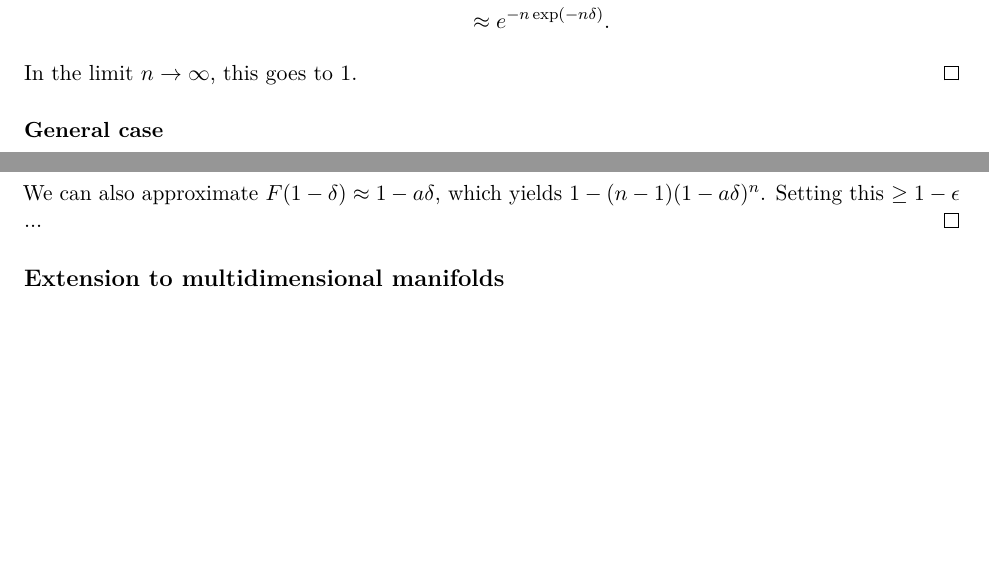
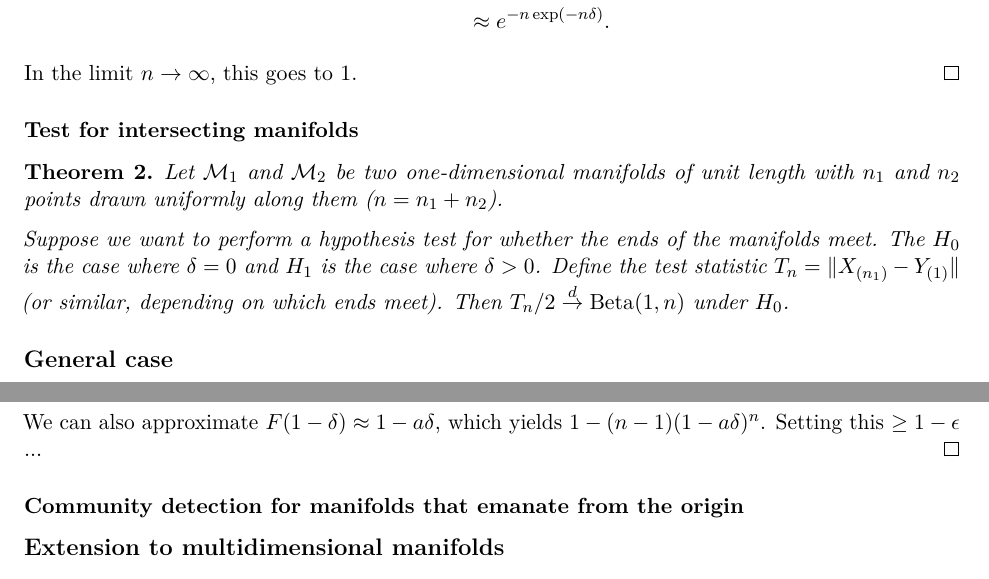
Before and after one commit to johneverettkoo/dissertation, an R Markdown document (scratch/distributions-on-1d-manifolds.Rmd): two parts of pages 3 and 4 of 4 before the commit and two parts of pages 3 and 4 of 5 after it, joined at a grey line, cut so that both start at the same text, the shorter picture padded with empty space. Rendered offline with R 4.5, knitr and Pandoc, then LaTeX, with nearby package versions.

Commit message:
updated writeup

```diff
--- a/scratch/distributions-on-1d-manifolds.Rmd
+++ b/scratch/distributions-on-1d-manifolds.Rmd
@@ -172,7 +172,18 @@ $$
 In the limit $n \to \infty$, this goes to 1.
 \end{proof}
 
-### General case
+### Test for intersecting manifolds
+
+\begin{theorem}
+Let $\mathcal{M}_1$ and $\mathcal{M}_2$ be two one-dimensional manifolds of unit length with $n_1$ and $n_2$ points drawn uniformly along them ($n = n_1 + n_2$).
+
+Suppose we want to perform a hypothesis test for whether the ends of the manifolds meet.
+The $H_0$ is the case where $\delta = 0$ and $H_1$ is the case where $\delta > 0$.
+Define the test statistic $T_n = \|X_{(n_1)} - Y_{(1)}\|$ (or similar, depending on which ends meet).
+Then $T_n / 2 \stackrel{d}{\to} \Betadist(1, n)$ under $H_0$.
+\end{theorem}
+
+## General case
 
 \begin{theorem}
 \label{thm:generalized}
@@ -216,6 +227,8 @@ We can also approximate $F(1 - \delta) \approx 1 - a \delta$, which yields
 $1 - (n - 1) (1 - a \delta)^n$. Setting this $\geq 1 - \epsilon$ ...
 \end{proof}
 
+### Community detection for manifolds that emanate from the origin
+
 ## Extension to multidimensional manifolds
 
 Here, we extend the results on the line to the unit hypercube. The following theorem is a direct consequence of Lemma 2 of \citet{trosset2020rehabilitating}.
```
Also changed, not shown: scratch/distributions-on-1d-manifolds.pdf, scratch/distributions-on-1d-manifolds.tex, scratch/distributions-on-1d-manifolds.Rmd (2 more changed lines).
